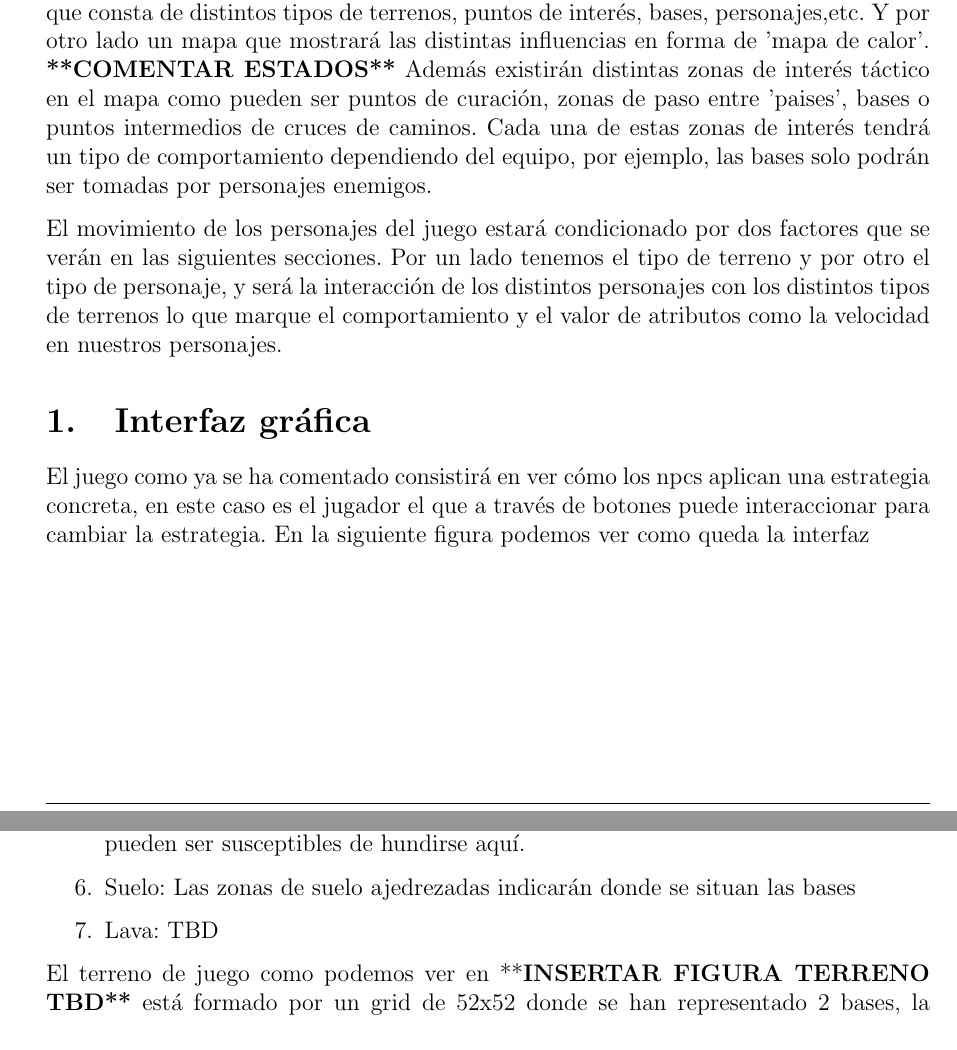
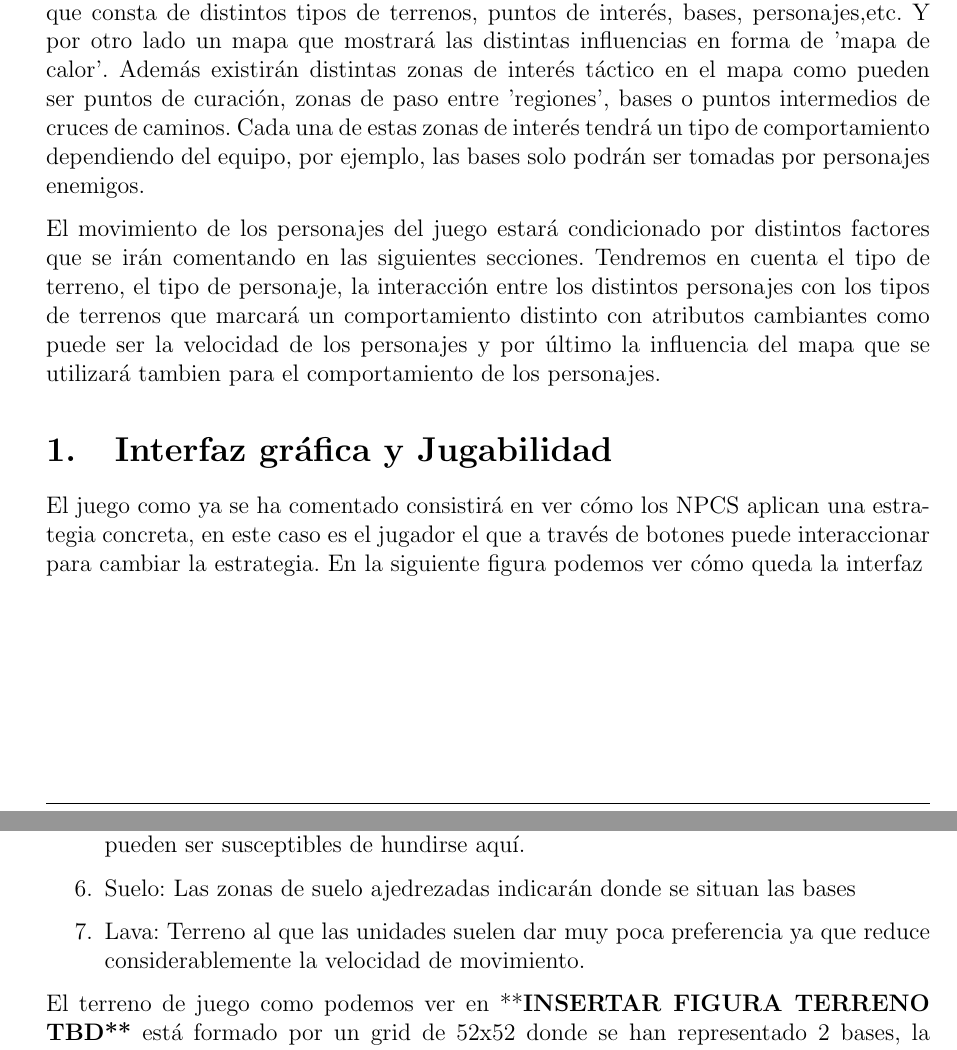
Before and after one commit to Serms1999/ia_juegos_2022, a LaTeX document (doc/Proyecto_IADJ.tex, which reads doc/IntroP2.tex): two parts of pages 3 and 5 of 8 before the commit and two parts of pages 4 and 6 of 9 after it, joined at a grey line, cut so that both start at the same text. Compiled offline with pdfLaTeX.

Commit message:
Updates from Overleaf

```diff
--- a/doc/IntroP2.tex
+++ b/doc/IntroP2.tex
@@ -1,16 +1,16 @@
 \part{Bloque 2}
 
-Una vez implementado el comportamiento basado  en el movimiento de unidades se pasará a implementar distintos comportamientos propios de una IA táctica dentro de un entorno de juego de guerra en tiempo real.  En este bloque se hará un repaso por los distintos pasos y decisiones tomadas para superar los distintos apartados (Obligatorios y Opcionales) necesarios para implementar estos elementos.
+ Una vez implementado el comportamiento basado  en el movimiento de unidades se pasará a implementar distintos comportamientos propios de una IA táctica dentro de un entorno de juego de guerra en tiempo real.  En este bloque se hará un repaso por los distintos pasos y decisiones tomadas para superar los distintos apartados (Obligatorios y Opcionales) necesarios para implementar estos elementos.
 
 Para esta práctica se utilizará todo lo implementado en la primera parte de la asignatura relacionado con movimiento de personajes, formaciones y colisiones.
 
 El sistema de combate implementado consta de distintos tipos de unidades y terrenos, donde cada unidad tendrá distintos valores tanto de vida, ataque, alcance (Cuerpo a cuerpo y a distancia) y velocidad de movimiento que dependerá en muchos caso del terreno por el que se mueve el personaje. El mapa se ha implementado de forma manual como un grid, teniendo dos tipos de mapas. Por un lado el mapa convencional que consta de distintos tipos de terrenos, puntos de interés, bases, personajes,etc. Y por otro lado un mapa que mostrará las distintas influencias en forma de 'mapa de calor'.
-\textbf{**COMENTAR ESTADOS**}
-Además  existirán distintas zonas de interés táctico en el mapa como pueden ser puntos de curación, zonas de paso entre 'paises', bases o puntos intermedios de cruces de caminos. Cada una de estas zonas de interés tendrá un tipo de comportamiento dependiendo del equipo, por ejemplo, las bases solo podrán ser tomadas por personajes enemigos.
+Además  existirán distintas zonas de interés táctico en el mapa como pueden ser puntos de curación, zonas de paso entre 'regiones', bases o puntos intermedios de cruces de caminos. Cada una de estas zonas de interés tendrá un tipo de comportamiento dependiendo del equipo, por ejemplo, las bases solo podrán ser tomadas por personajes enemigos.
 
-El movimiento de los personajes del juego estará condicionado por dos factores que se verán en las siguientes secciones. Por un lado tenemos el tipo de  terreno y por otro el tipo de personaje, y será la interacción de los distintos personajes con los distintos tipos de terrenos lo que marque el comportamiento y el valor de atributos como la velocidad en nuestros personajes.
+El movimiento de los personajes del juego estará condicionado por distintos factores que se irán comentando en las siguientes secciones.
+Tendremos en cuenta el tipo de terreno, el tipo de personaje, la interacción entre los distintos personajes con los tipos de terrenos que marcará un comportamiento distinto con atributos cambiantes como puede ser la velocidad de los personajes y por último la influencia del mapa que se utilizará tambien para el comportamiento de los personajes.
 
-\section{Interfaz gráfica}
-El juego como ya se ha comentado consistirá en ver cómo los npcs aplican una estrategia concreta, en este caso es el jugador el que a través de botones puede interaccionar para cambiar la estrategia. En la siguiente figura podemos ver como queda la interfaz
+\section{Interfaz gráfica y Jugabilidad}
+El juego como ya se ha comentado consistirá en ver cómo los NPCS aplican una estrategia concreta, en este caso es el jugador el que a través de botones puede interaccionar para cambiar la estrategia. En la siguiente figura podemos ver cómo queda la interfaz
 \begin{figure}[H]
     \centering
@@ -29,7 +36,7 @@ En esta sección veremos los tipos de terrenos que se han utilizado, cómo se ha
     \item Arena clara y oscura: Estas texturas formarán zonas de dunas de arena en donde la mayoría de unidades verán reducido su movimiento pero tendrán que atravesar si quieren conseguir algún sub-objetivo o zona de curación.
     \item Agua: Las zonas de agua oscura serán las más profundas y que ninguna unidad será capaz de atravesar. Sin embargo, el agua más clara y menos profunda puede ser atravesada por unidades montadas o unidades ligeras, ya que las más pesadas pueden ser susceptibles de hundirse aquí.
     \item Suelo: Las zonas de suelo ajedrezadas indicarán donde se situan las bases
-    \item Lava: TBD
+    \item Lava: Terreno al que las unidades suelen dar muy poca preferencia ya que reduce considerablemente la velocidad de movimiento.
 \end{enumerate}
 El terreno de juego como podemos ver en **\textbf{INSERTAR FIGURA TERRENO TBD**} está formado por un grid de 52x52 donde se han representado 2 bases, la del equipo A en la zona inferior y el equipo B en la zona superior. Estas bases están separadas por un río que no se puede cruzar y conectadas por 3 puentes. Cada base está conectada por una serie de caminos hacia la base enemiga, encontrándose zonas de interés como zonas de curación.
 \section{Tipos de Unidades}
--- a/doc/Proyecto_IADJ.tex
+++ b/doc/Proyecto_IADJ.tex
@@ -41,7 +41,7 @@
 }
 \author{ Sergio Marín Sánchez % Nombre del autor
 }
-\newdate{date}{25}{3}{2022} % Fecha
+\newdate{date}{17}{6}{2022} % Fecha
 
 \newcommand{\email}[1]{\href{mailto:#1}{#1}}
 
```
Also changed, not shown: buttons1.png (added), buttons2.png (added), doc/buttons.png (deleted), doc/IntroP2.tex (11 more changed lines), doc/Proyecto_IADJ.tex (2 more changed lines).
